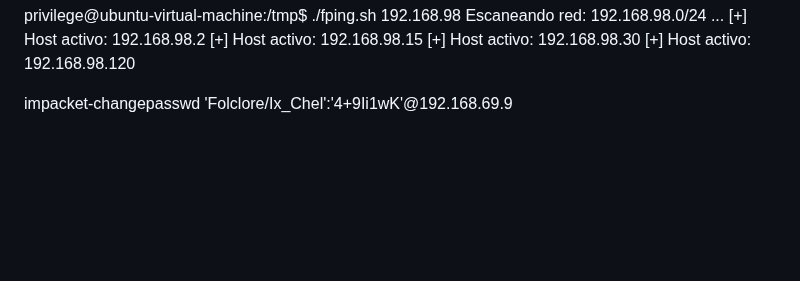
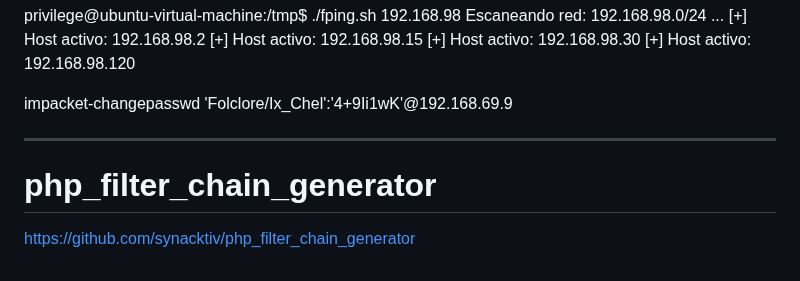
Before and after one commit to mikiwilo10/hacking_common_guide, a Markdown page: README.md, the part around the change. GitHub-like rendering; blank space fills up the shorter version.

```diff
--- a/README.md
+++ b/README.md
@@ -1442,3 +1442,13 @@ Escaneando red: 192.168.98.0/24 ...
 
 
  impacket-changepasswd 'Folclore/Ix_Chel':'4+9Ii1wK'@192.168.69.9
+
+
+
+
+
+---
+
+# php_filter_chain_generator
+
+https://github.com/synacktiv/php_filter_chain_generator
```
Also changed, not shown: 1 other file.
